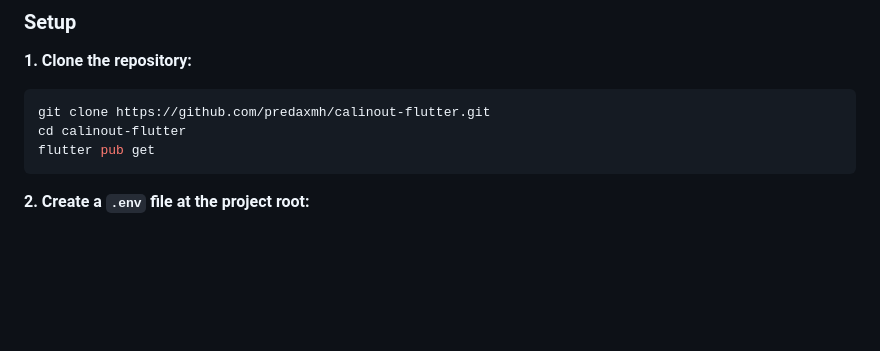
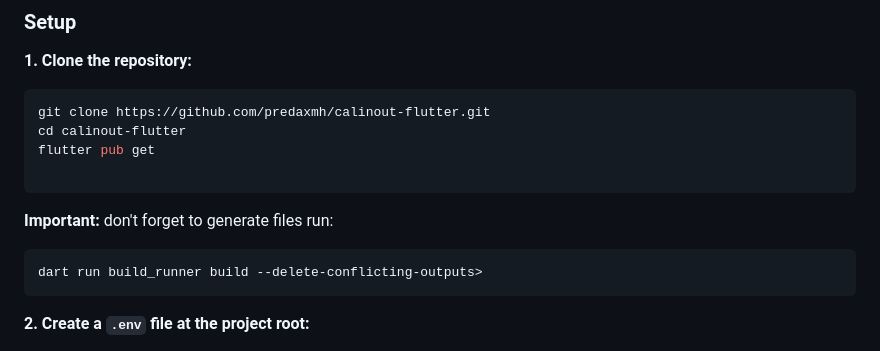
Before and after one commit to predaxmh/calinout-flutter, a Markdown page: README.md, the part around the change. Rendered like a GitHub page; blank space fills up the shorter version.

````diff
--- a/README.md
+++ b/README.md
@@ -112,6 +112,13 @@ stored in Flutter Secure Storage
 git clone https://github.com/predaxmh/calinout-flutter.git
 cd calinout-flutter
 flutter pub get
+
+```
+
+**Important:** don't forget to generate files run:
+
+```
+dart run build_runner build --delete-conflicting-outputs>
 ```
 
 **2. Create a `.env` file at the project root:**
````
